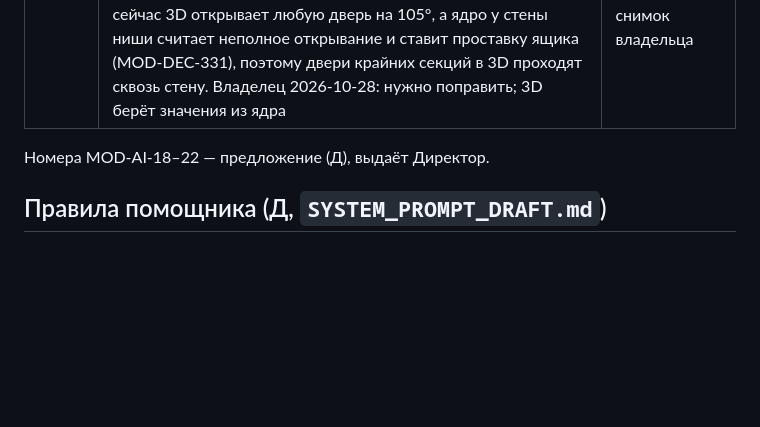
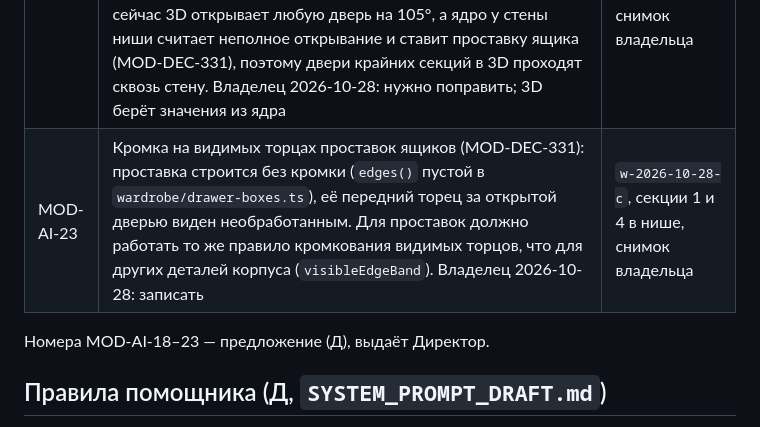
Before and after one commit to proc2010-Claude/modulero-ai, a Markdown page: docs/reports/2026-10-28-stage2-wardrobe.md, the part around the change. Drawn GitHub-style; blank space fills up the shorter version.

Commit message:
Отчёт шкафа: MOD-AI-23 — кромка видимых торцов проставок
Владелец 2026-10-28: проставка ящика у стены ниши видна без кромки;
для проставок должно работать правило кромкования видимых торцов.

Co-Authored-By: Claude Opus 5.5 <noreply@anthropic.com>
Claude-Session: https://claude.ai/code/session_01QnCedQi4PvDbY34pRBLAgw

```diff
--- a/docs/reports/2026-10-28-stage2-wardrobe.md
+++ b/docs/reports/2026-10-28-stage2-wardrobe.md
@@ -18,8 +18,9 @@
 | MOD-AI-20 | Изменить правила автоматической расстановки петель (FE-04, MOD-DEC-159/378). Сейчас крайняя петля всегда в 96 мм от торца, смещение — не больше ±96 мм шагом 32 и не ближе 80 мм к торцу, а вручную поставленный ящик петлю не двигает. Нужно: при ящике или полке за дверью петля сама уходит по вертикали в свободное место в пределах, допустимых петлёй, чтобы ящики не теряли высоту. Владелец 2026-10-28: правила нужно изменить | `w-2026-10-28-c`, внутренние ящики за нижними дверями |
 | MOD-AI-21 | Открывание подъёмного фасада в 3D: `sceneMotions` (`engine/motion.ts`) даёт движение только распашным дверям на петлях, ящикам и купе, подъёмный фасад антресоли не открывается. Вместе с этим — место, которое фасад занимает при открывании (сейчас LIFT_MOTION_SPACE_UNKNOWN: рабочий угол не известен). Владелец 2026-10-28: записать | `w-2026-10-28-c`, антресоли |
 | MOD-AI-22 | Открытые двери и выдвинутые внутренние ящики пересекаются в 3D: дверь, открытая на 105° (`DOOR_OPEN_ANGLE_DEG`), заходит в путь ящика своей секции и соседней двери. Нужна проверка ядра «открытая дверь — внутренний ящик» (угол открывания петли, накладная дверь, проставки направляющих) с отказом или исправлением, и 3D без пересечений. Угол открывания двери и движение петли в 3D должны браться из расчётного ядра, если ядро их считает: сейчас 3D открывает любую дверь на 105°, а ядро у стены ниши считает неполное открывание и ставит проставку ящика (MOD-DEC-331), поэтому двери крайних секций в 3D проходят сквозь стену. Владелец 2026-10-28: нужно поправить; 3D берёт значения из ядра | `w-2026-10-28-c`, внутренние ящики за нижними дверями, снимок владельца |
+| MOD-AI-23 | Кромка на видимых торцах проставок ящиков (MOD-DEC-331): проставка строится без кромки (`edges()` пустой в `wardrobe/drawer-boxes.ts`), её передний торец за открытой дверью виден необработанным. Для проставок должно работать то же правило кромкования видимых торцов, что для других деталей корпуса (`visibleEdgeBand`). Владелец 2026-10-28: записать | `w-2026-10-28-c`, секции 1 и 4 в нише, снимок владельца |
 
-Номера MOD-AI-18–22 — предложение (Д), выдаёт Директор.
+Номера MOD-AI-18–23 — предложение (Д), выдаёт Директор.
 
 ## Правила помощника (Д, `SYSTEM_PROMPT_DRAFT.md`)
 - Прежде чем ответить «так нельзя», проверить `list_commands` изделия: правки договора `*_edits` — не весь конструктор.
```
